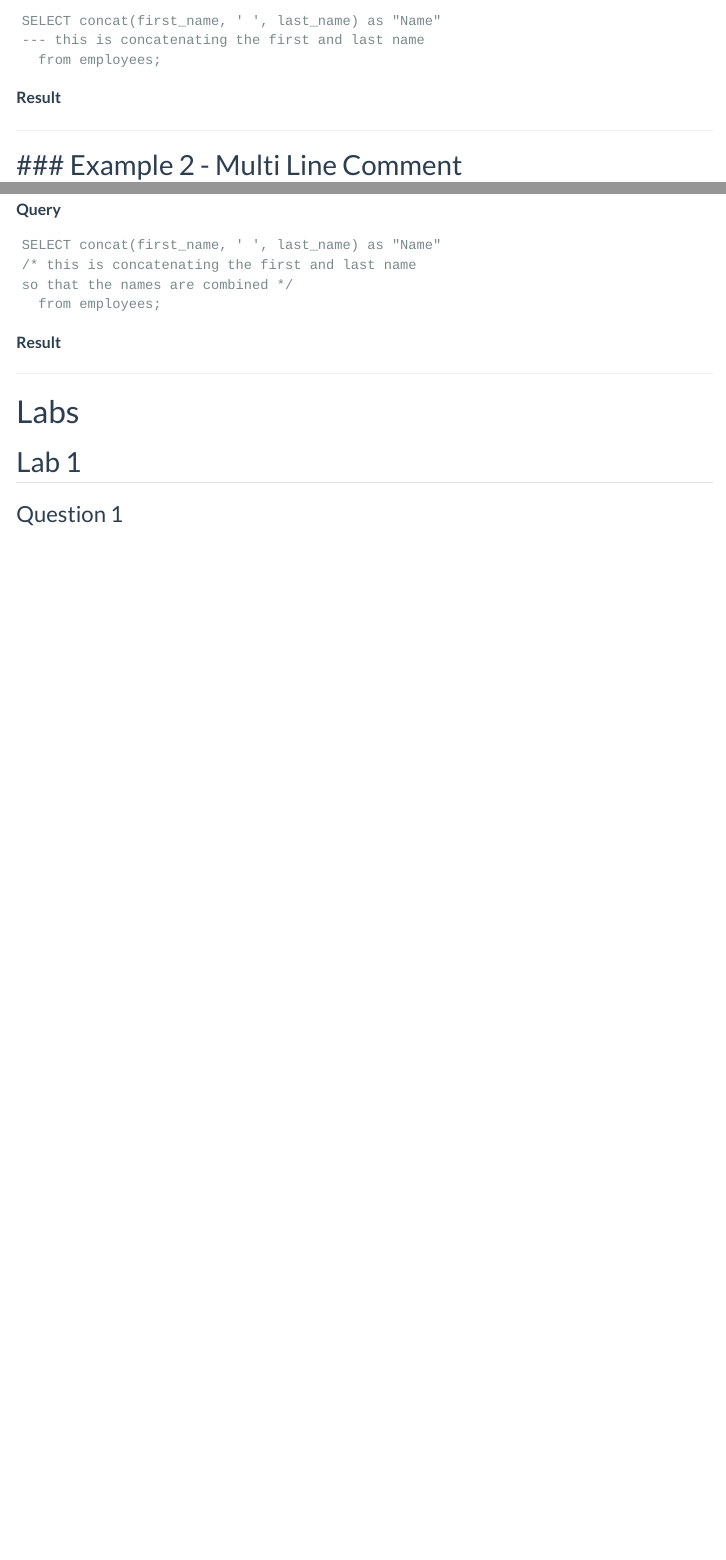
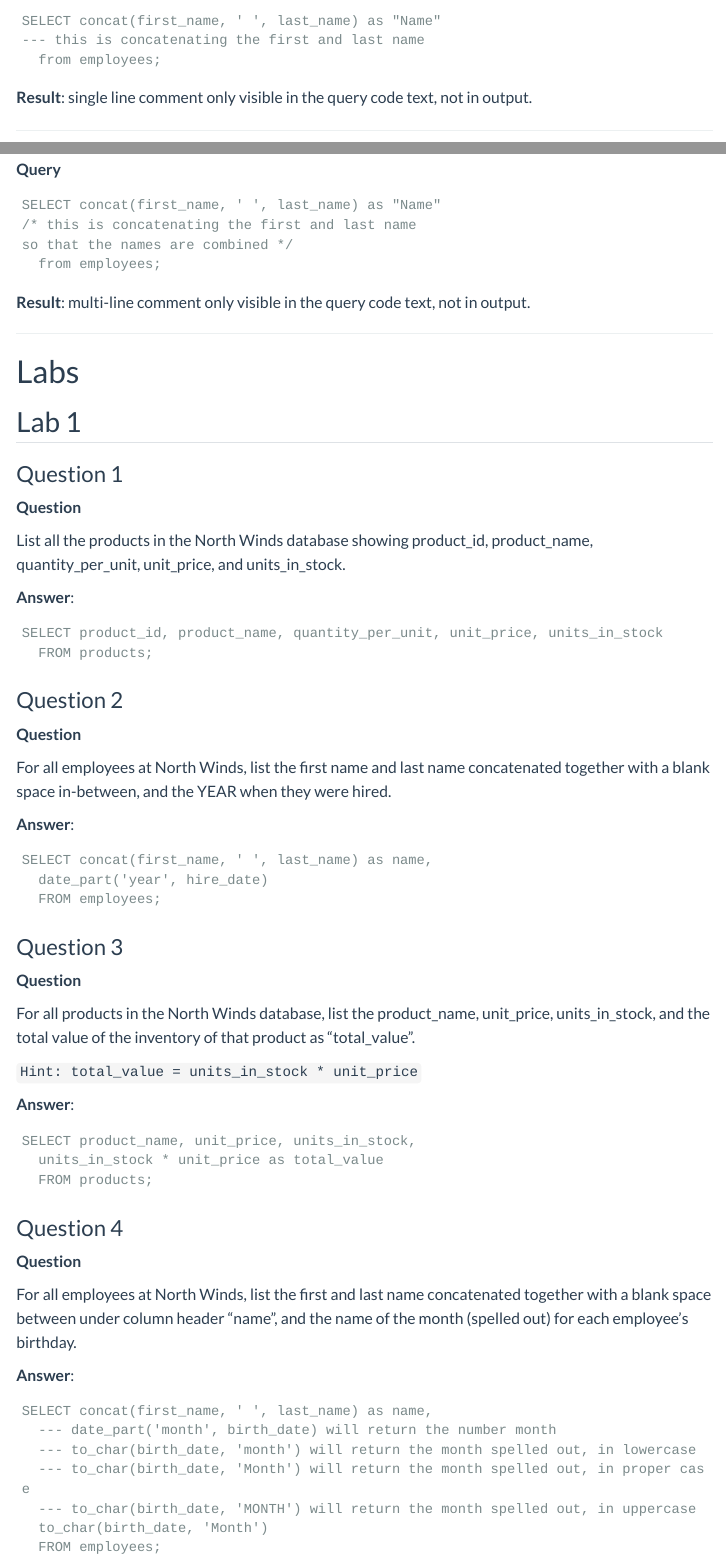
Before and after one commit to clickityKlein/SQL, a Quarto document (week_1.qmd): the page in a window 1100 px wide, from 2560 px down, and a second part further down, joined at a grey line. Rendered offline with R 4.5, knitr and Pandoc in place of Quarto, with nearby package versions; menus at the side of the page are left out.

Commit message:
lab 1 completed

````diff
--- a/_quarto.yml
+++ b/_quarto.yml
@@ -23,7 +23,7 @@
       - icon: github
         menu:
           - text: "Source Code"
-            href: https://github.com/clickityKlein/Statistics
+            href: https://github.com/clickityKlein/SQL
           - text: "Carl Klein's Main Page"
             href: https://github.com/clickityKlein
 
--- a/week_1.qmd
+++ b/week_1.qmd
@@ -145,11 +145,11 @@
   from employees;
 ```
 
-**Result**
+**Result**: single line comment only visible in the query code text, not in output.
 
 ---
 
-### Example 2 - Multi Line Comment
+### Example 2 - Multi-Line Comment
 ---
 
 **Query**
@@ -161,7 +161,7 @@
   from employees;
 ```
 
-**Result**
+**Result**: multi-line comment only visible in the query code text, not in output.
 
 ---
 
@@ -170,3 +170,62 @@
 ## Lab 1
 
 ### Question 1
+
+**Question**
+
+List all the products in the North Winds database showing product_id, product_name, quantity_per_unit, unit_price, and units_in_stock.
+
+**Answer**:
+
+```
+SELECT product_id, product_name, quantity_per_unit, unit_price, units_in_stock
+  FROM products;
+```
+
+### Question 2
+
+**Question**
+
+For all employees at North Winds, list the first name and last name concatenated together with a blank space in-between, and the YEAR when they were hired.
+
+**Answer**:
+
+```
+SELECT concat(first_name, ' ', last_name) as name,
+  date_part('year', hire_date)
+  FROM employees;
+```
+
+### Question 3
+
+**Question**
+
+For all products in the North Winds database, list the product_name, unit_price, units_in_stock, and the total value of the inventory of that product as "total_value".
+
+`Hint: total_value = units_in_stock * unit_price`
+
+**Answer**:
+
+```
+SELECT product_name, unit_price, units_in_stock,
+  units_in_stock * unit_price as total_value
+  FROM products;
+```
+
+### Question 4
+
+**Question**
+
+For all employees at North Winds, list the first and last name concatenated together with a blank space between under column header "name", and the name of the month (spelled out) for each employee's birthday.
+
+**Answer**:
+
+```
+SELECT concat(first_name, ' ', last_name) as name,
+  --- date_part('month', birth_date) will return the number month
+  --- to_char(birth_date, 'month') will return the month spelled out, in lowercase
+  --- to_char(birth_date, 'Month') will return the month spelled out, in proper case
+  --- to_char(birth_date, 'MONTH') will return the month spelled out, in uppercase
+  to_char(birth_date, 'Month')
+  FROM employees;
+```
````
Also changed, not shown: docs/search.json, 4 other files.
